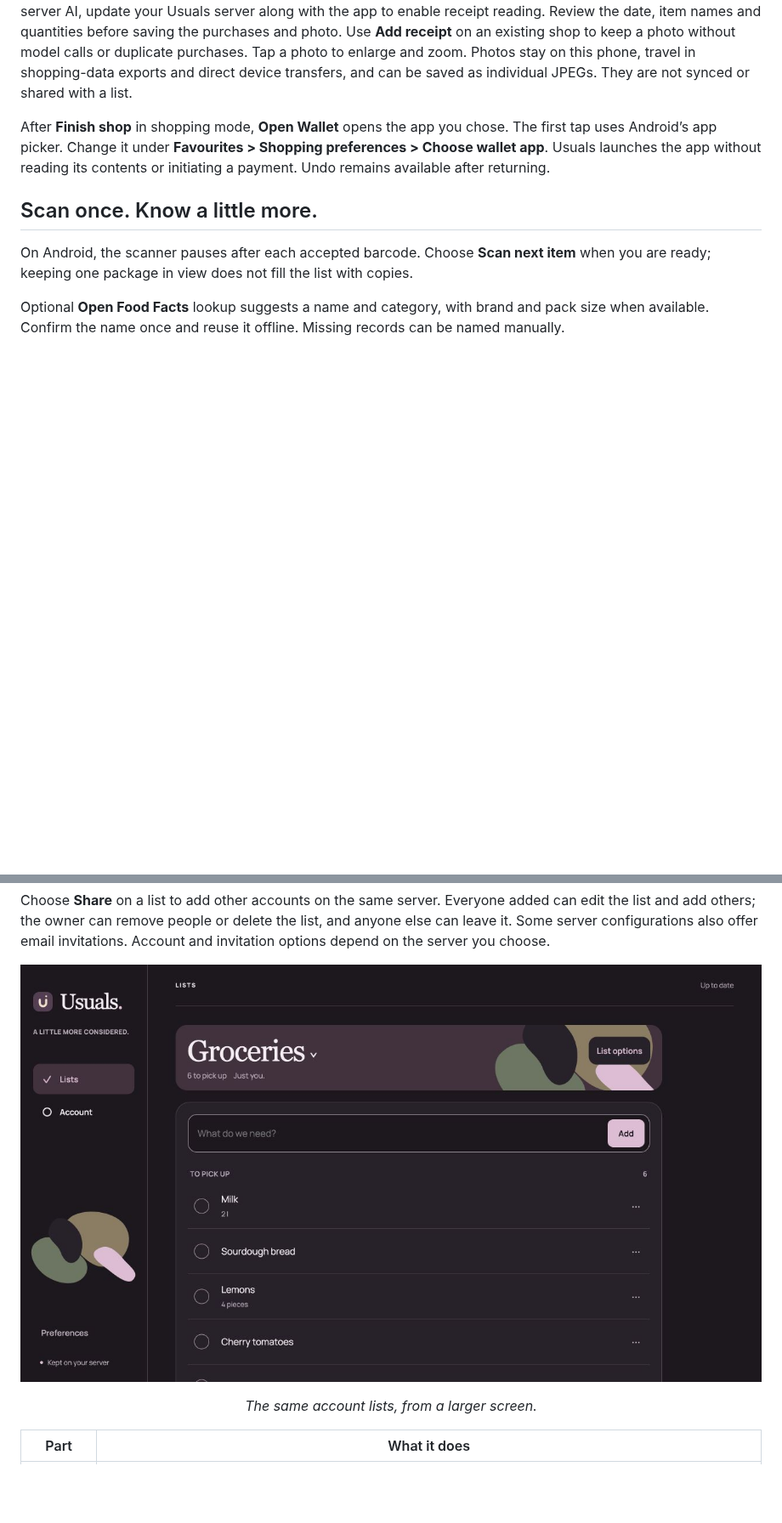
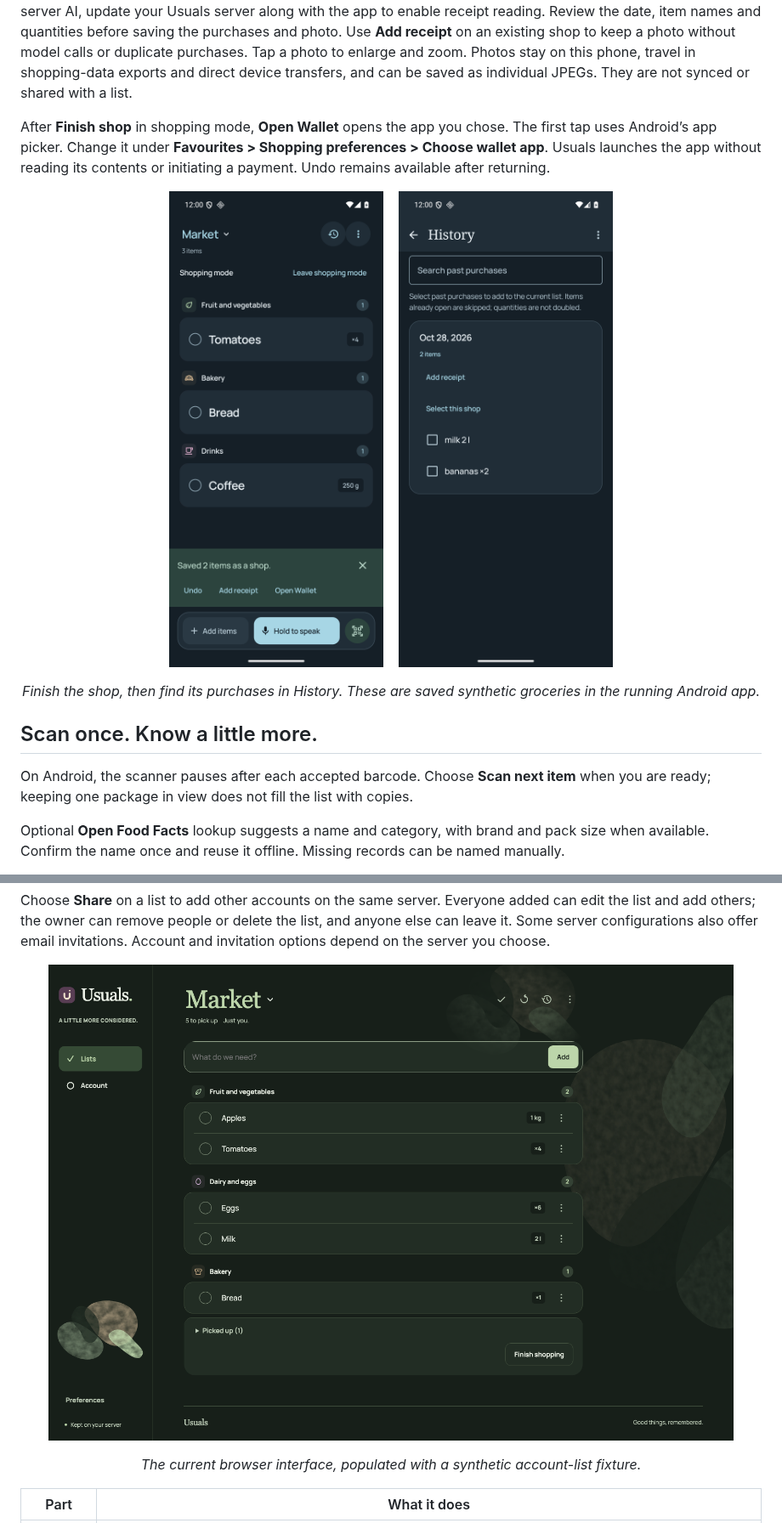
Before and after one commit to vitofico/usuals, a Markdown page: README.md, 2 parts joined by grey strips. Shown at 85% size. Drawn GitHub-style; pictures changed too: docs/assets/readme-history-dark.png (added), docs/assets/readme-shop-finished-dark.png (added), docs/assets/web-editor.png; folded sections open; blank space fills up the shorter version.

Commit message:
:memo: docs: refresh README workflows and screenshots

```diff
--- a/README.md
+++ b/README.md
@@ -109,6 +111,14 @@ contents or initiating a payment. Undo remains available after returning.
 
 </details>
 
+<p align="center">
+  <a href="docs/assets/readme-shop-finished-dark.png"><img src="docs/assets/readme-shop-finished-dark.png" width="300" alt="Usuals after Finish shop: checked groceries have become purchases, with Undo, Add receipt and Open Wallet actions."></a>
+  &nbsp;&nbsp;
+  <a href="docs/assets/readme-history-dark.png"><img src="docs/assets/readme-history-dark.png" width="300" alt="The completed demo shop in History, with its purchased items, receipt action and selection controls for adding items again."></a>
+</p>
+
+<p align="center"><em>Finish the shop, then find its purchases in History. These are saved synthetic groceries in the running Android app.</em></p>
+
 ## Scan once. Know a little more.
 
 On Android, the scanner pauses after each accepted barcode. Choose **Scan next
@@ -176,6 +186,6 @@ invitations. Account and invitation options depend on the server you choose.
 </p>
 
-<p align="center"><em>The same account lists, from a larger screen.</em></p>
+<p align="center"><em>The current browser interface, populated with a synthetic account-list fixture.</em></p>
 
 | Part | What it does |
 | --- | --- |
```
Also changed, not shown: other parts of README.md (+11 -9 lines), docs/assets/README.md (+20 -22 lines), docs/assets/readme-list-grove-light.png (added), docs/assets/readme-list-tide-dark.png (added), docs/assets/readme-shopping-dark.png (added).
